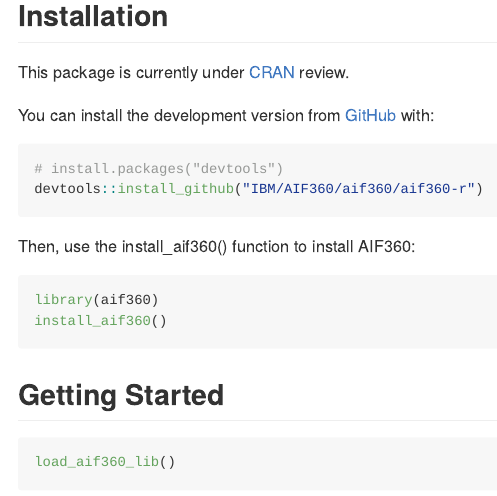
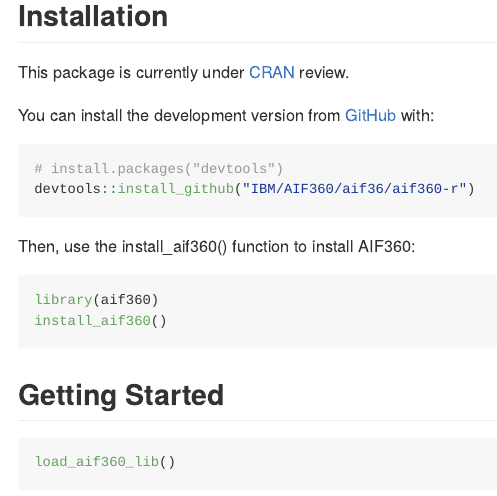
Before and after one commit to Trusted-AI/AIF360, an R Markdown document (aif360/aif360-r/README.Rmd): the page in a window 1100 px wide, from 290 px down. Rendered offline with R 4.5, knitr and Pandoc, with nearby package versions.

Commit message:
update readme

````diff
--- a/aif360/aif360-r/README.Rmd
+++ b/aif360/aif360-r/README.Rmd
@@ -32,7 +32,7 @@
 
 ``` r
 # install.packages("devtools")
-devtools::install_github("IBM/AIF360/aif360/aif360-r")
+devtools::install_github("IBM/AIF360/aif36/aif360-r")
 ```
 
 Then, use the install_aif360() function to install AIF360:
````
